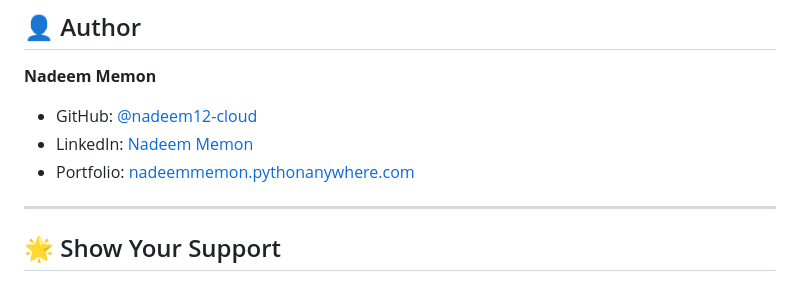
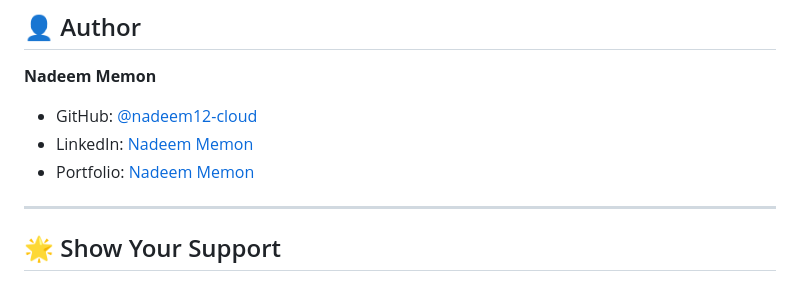
Before and after one commit to nadeem12-cloud/BookSoul, a Markdown page: readme.md, the part around the change. GitHub-like rendering.

Commit message:
Update portfolio link to reflect name change

```diff
--- a/readme.md
+++ b/readme.md
@@ -334,7 +334,7 @@ MIT License - see [LICENSE](LICENSE) file for details
 
 - GitHub: [@nadeem12-cloud](https://github.com/nadeem12-cloud)
 - LinkedIn: [Nadeem Memon](https://linkedin.com/in/nadeem-memon)
-- Portfolio: [nadeemmemon.pythonanywhere.com](https://portfolio-ruby-three-m2keql87xs.vercel.app/)
+- Portfolio: [Nadeem Memon](https://portfolio-ruby-three-m2keql87xs.vercel.app/)
 
 ---
 
```
